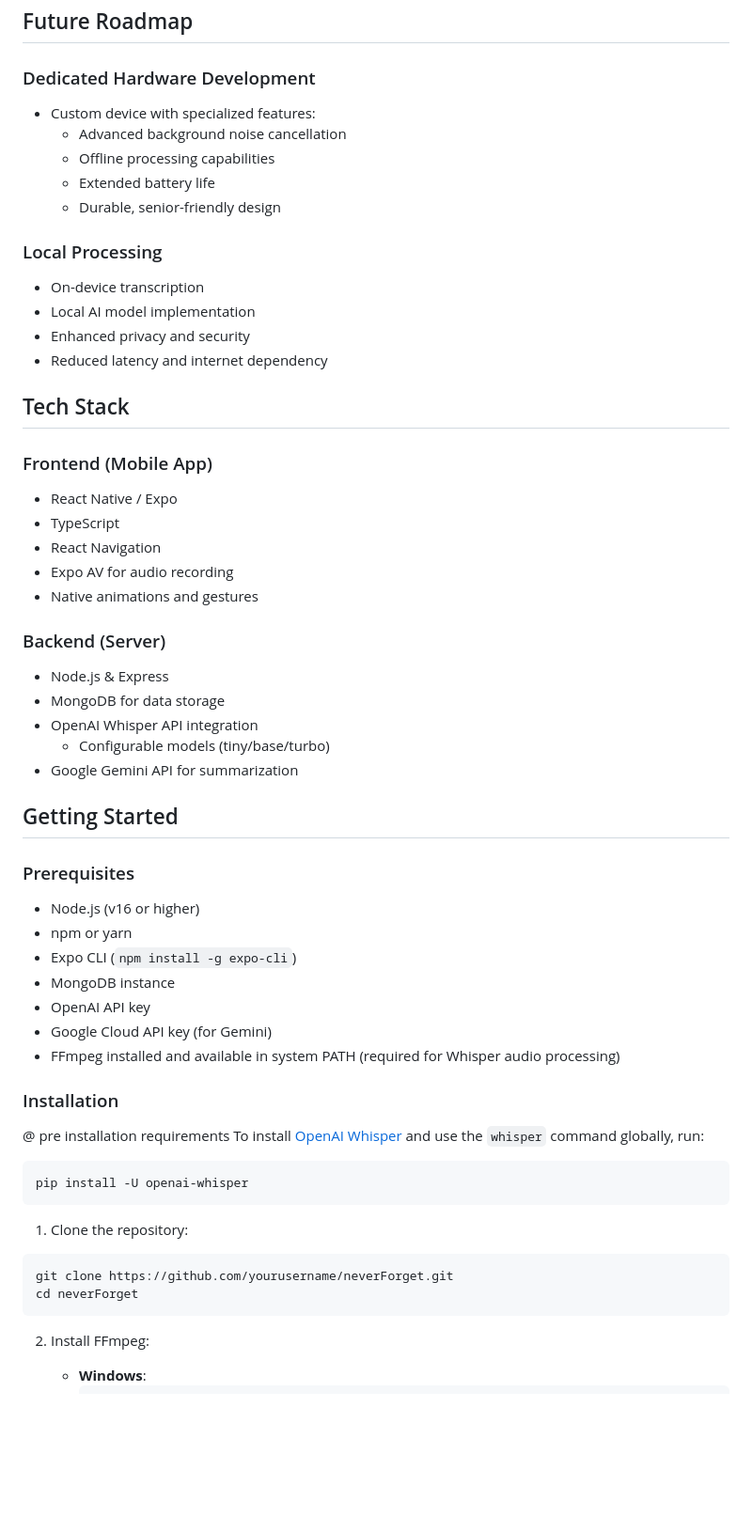
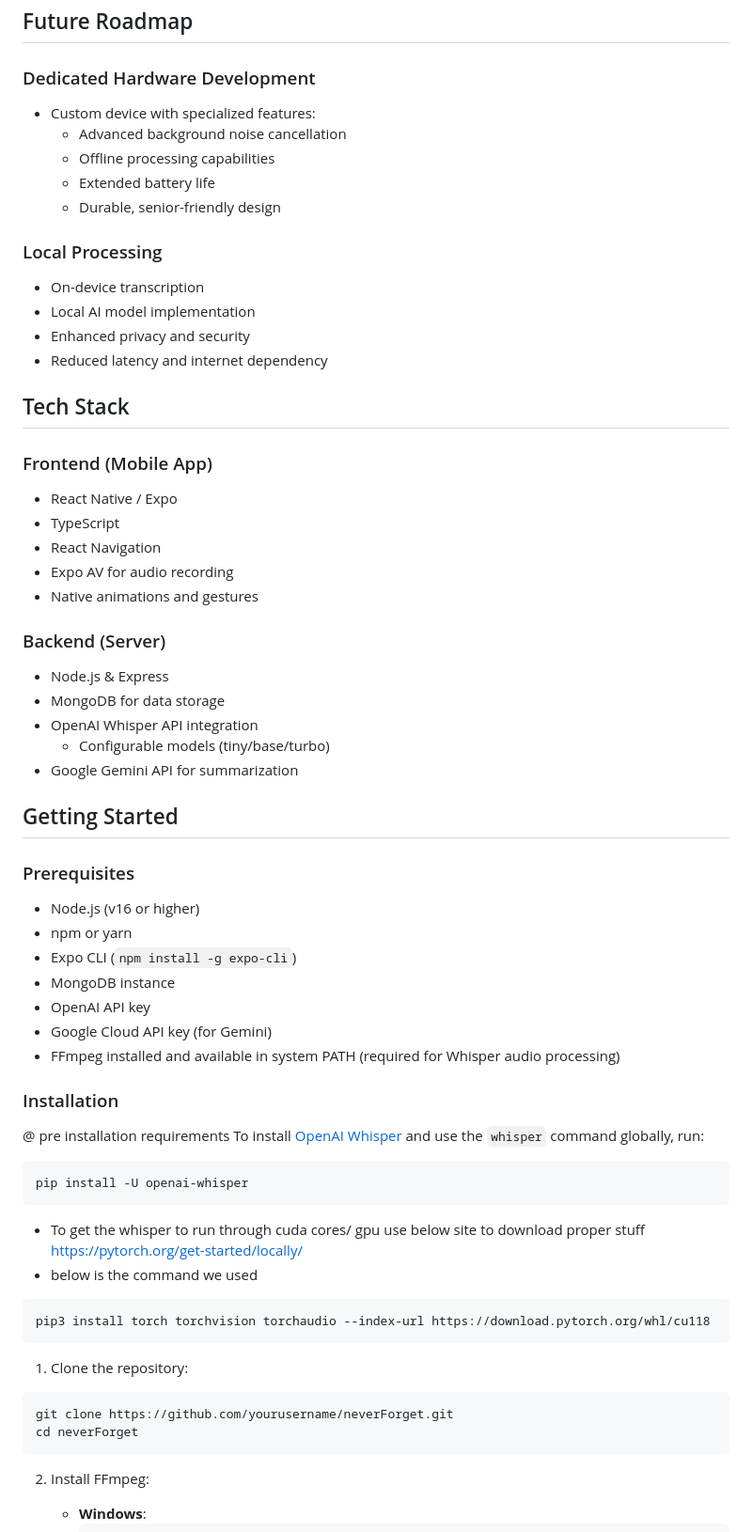
Before and after one commit to 404sooraj/neverForget, a Markdown page: README.md, the part around one of its changes. Shown at 94% size. Drawn GitHub-style; blank space fills up the shorter version.

````diff
--- a/README.md
+++ b/README.md
@@ -52,6 +58,7 @@ NeverForget aims to:
 ## Future Roadmap
 
 ### Dedicated Hardware Development
+
 - Custom device with specialized features:
   - Advanced background noise cancellation
   - Offline processing capabilities
@@ -59,6 +66,7 @@ NeverForget aims to:
   - Durable, senior-friendly design
 
 ### Local Processing
+
 - On-device transcription
 - Local AI model implementation
 - Enhanced privacy and security
@@ -67,6 +75,7 @@ NeverForget aims to:
 ## Tech Stack
 
 ### Frontend (Mobile App)
+
 - React Native / Expo
 - TypeScript
 - React Navigation
@@ -74,6 +83,7 @@ NeverForget aims to:
 - Native animations and gestures
 
 ### Backend (Server)
+
 - Node.js & Express
 - MongoDB for data storage
 - OpenAI Whisper API integration
@@ -83,6 +93,7 @@ NeverForget aims to:
 ## Getting Started
 
 ### Prerequisites
+
 - Node.js (v16 or higher)
 - npm or yarn
 - Expo CLI (`npm install -g expo-cli`)
@@ -100,14 +111,22 @@ To install [OpenAI Whisper](https://github.com/openai/whisper) and use the `whis
 pip install -U openai-whisper
 ```
 
+- To get the whisper to run through cuda cores/ gpu use below site to download proper stuff https://pytorch.org/get-started/locally/
+- below is the command we used
+
+```bash
+pip3 install torch torchvision torchaudio --index-url https://download.pytorch.org/whl/cu118
+```
 
 1. Clone the repository:
+
 ```bash
 git clone https://github.com/yourusername/neverForget.git
 cd neverForget
 ```
 
 2. Install FFmpeg:
+
    - **Windows**:
      ```bash
      # Using Chocolatey
````
Also changed, not shown: other parts of README.md (+18 -2 lines).
